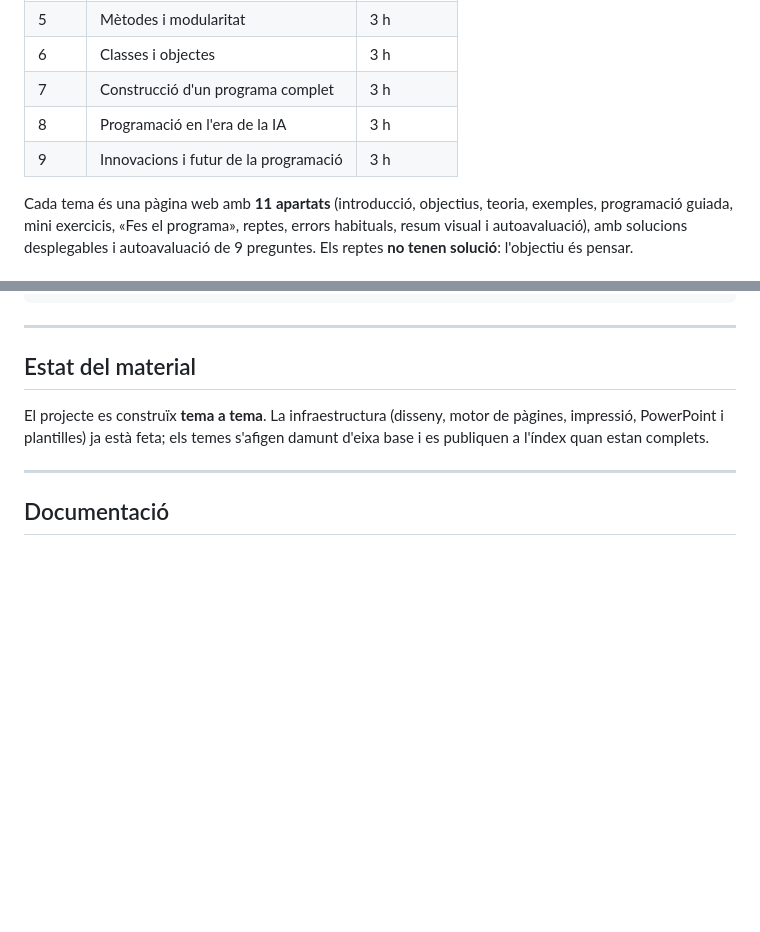
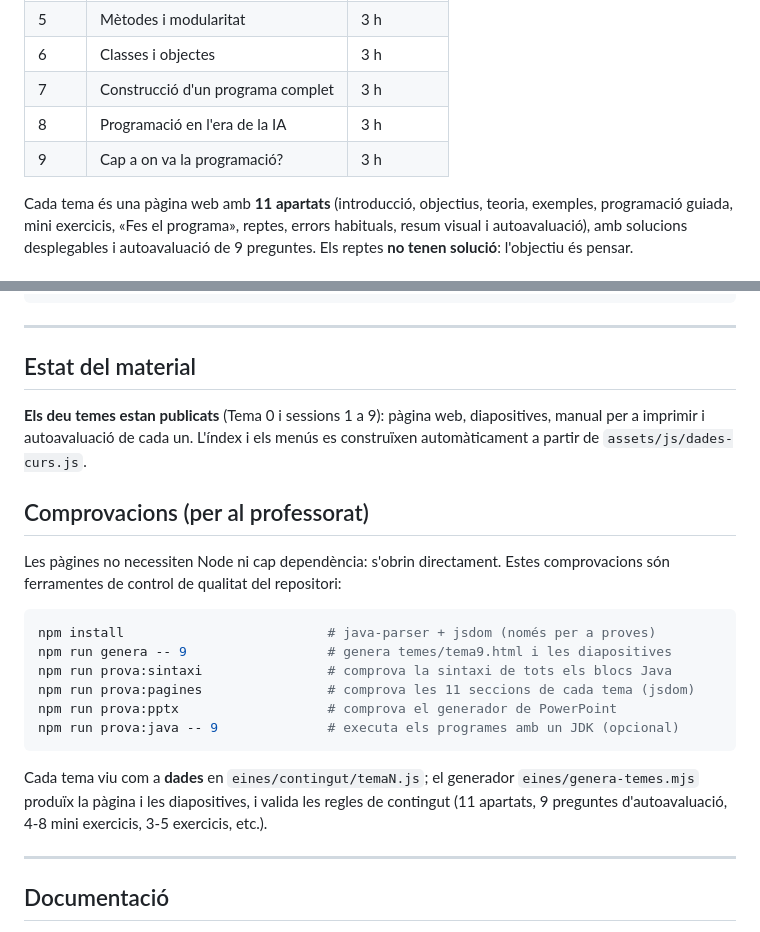
Before and after one commit to FetsBruts/Programacio_Inicial_java, a Markdown page: README.md, 2 parts joined by grey strips. Rendered like a GitHub page; blank space fills up the shorter version.

Commit message:
Documenta el flux de treball (contingut → generador → proves) i comprova la sintaxi Java del material
Co-authored-by: arena-agent <297053741+arena-agent@users.noreply.github.com>

````diff
--- a/README.md
+++ b/README.md
@@ -53,7 +53,7 @@ casa i en un pendrive.
 | 6 | Classes i objectes | 3 h |
 | 7 | Construcció d'un programa complet | 3 h |
 | 8 | Programació en l'era de la IA | 3 h |
-| 9 | Innovacions i futur de la programació | 3 h |
+| 9 | Cap a on va la programació? | 3 h |
 
 Cada tema és una pàgina web amb **11 apartats** (introducció, objectius, teoria,
 exemples, programació guiada, mini exercicis, «Fes el programa», reptes, errors
@@ -91,9 +91,28 @@ docs/                   GUIA-DOCENT.md i ARQUITECTURA-WEB.md
 
 ## Estat del material
 
-El projecte es construïx **tema a tema**. La infraestructura (disseny, motor de
-pàgines, impressió, PowerPoint i plantilles) ja està feta; els temes s'afigen
-damunt d'eixa base i es publiquen a l'índex quan estan complets.
+**Els deu temes estan publicats** (Tema 0 i sessions 1 a 9): pàgina web,
+diapositives, manual per a imprimir i autoavaluació de cada un. L'índex i els
+menús es construïxen automàticament a partir de `assets/js/dades-curs.js`.
+
+## Comprovacions (per al professorat)
+
+Les pàgines no necessiten Node ni cap dependència: s'obrin directament. Estes
+comprovacions són ferramentes de control de qualitat del repositori:
+
+```bash
+npm install                          # java-parser + jsdom (només per a proves)
+npm run genera -- 9                  # genera temes/tema9.html i les diapositives
+npm run prova:sintaxi                # comprova la sintaxi de tots els blocs Java
+npm run prova:pagines                # comprova les 11 seccions de cada tema (jsdom)
+npm run prova:pptx                   # comprova el generador de PowerPoint
+npm run prova:java -- 9              # executa els programes amb un JDK (opcional)
+```
+
+Cada tema viu com a **dades** en `eines/contingut/temaN.js`; el generador
+`eines/genera-temes.mjs` produïx la pàgina i les diapositives, i valida les
+regles de contingut (11 apartats, 9 preguntes d'autoavaluació, 4-8 mini
+exercicis, 3-5 exercicis, etc.).
 
 ---
 
````
Also changed, not shown: docs/ARQUITECTURA-WEB.md (+10 -1 lines), docs/GUIA-DOCENT.md (+28 -20 lines).
